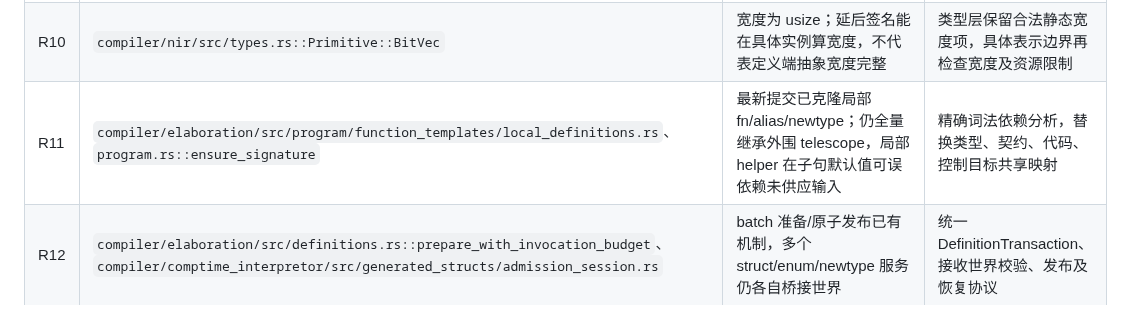
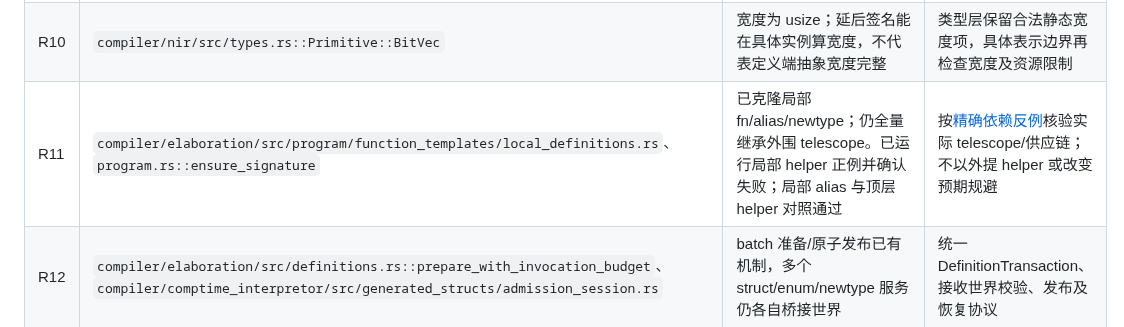
Before and after one commit to Finlifin/luna, a Markdown page: development/architecture-audit.md, the part around the change. GitHub-like rendering.

```diff
--- a/development/architecture-audit.md
+++ b/development/architecture-audit.md
@@ -30,7 +30,7 @@
 | R08 | `compiler/elaboration/src/program.rs::ensure_signature`、`compiler/type_resolution/src/obligations.rs::Engine` | 已有候选 metavariable 等待机制；大检查器仍手工保存/恢复多张表，不能说没有任何调度 | Region 统一拥有活动状态，具备真正输入生产者的工作才挂起 |
 | R09 | `compiler/ptc/src/search/trail.rs`、`compiler/ptc/src/lib.rs::Atom`、`model_search.rs::witness` | 已有带理由 trail、四路通知、学习与回跳；Atom 四类，trait 原子仍阻止裸理论模型构造 | 在已有算法上补统一理论协议、模型与 guarded 复用；不从零重写 CDCL |
 | R10 | `compiler/nir/src/types.rs::Primitive::BitVec` | 宽度为 usize；延后签名能在具体实例算宽度，不代表定义端抽象宽度完整 | 类型层保留合法静态宽度项，具体表示边界再检查宽度及资源限制 |
-| R11 | `compiler/elaboration/src/program/function_templates/local_definitions.rs`、`program.rs::ensure_signature` | 最新提交已克隆局部 fn/alias/newtype；仍全量继承外围 telescope，局部 helper 在子句默认值可误依赖未供应输入 | 精确词法依赖分析，替换类型、契约、代码、控制目标共享映射 |
+| R11 | `compiler/elaboration/src/program/function_templates/local_definitions.rs`、`program.rs::ensure_signature` | 已克隆局部 fn/alias/newtype；仍全量继承外围 telescope。已运行局部 helper 正例并确认失败；局部 alias 与顶层 helper 对照通过 | 按[精确依赖反例](dependency-observations.md#5-四个判断精确性是否正确的例子)核验实际 telescope/供应链；不以外提 helper 或改变预期规避 |
 | R12 | `compiler/elaboration/src/definitions.rs::prepare_with_invocation_budget`、`compiler/comptime_interpretor/src/generated_structs/admission_session.rs` | batch 准备/原子发布已有机制，多个 struct/enum/newtype 服务仍各自桥接世界 | 统一 DefinitionTransaction、接收世界校验、发布及恢复协议 |
 | R13 | `compiler/program_verification/src/memory.rs::pointer_input_layout`、`memory/text_regions.rs::TextRegionSummary` | 已有文本 read/return 来源摘要；pointer-only 消费者拒绝 Text，摘要不含全部清理足迹 | 区分指针目标和文本 backing region，打通调用/捕获/返回/清理 |
 | R14 | `compiler/luna/src/host/llvm/`、`compiler/luna/src/host/mod.rs` | LLVM host 已有真实降码，停用 compiler/codegen 并非生产后端 | 暂保留现有 LLVM，先独立已验证 IIR/ABI/目标边界，不先换后端 |
```
Also changed, not shown: development/README.md (+2 -0 lines), development/dependency-observations.md (+42 -2 lines).
